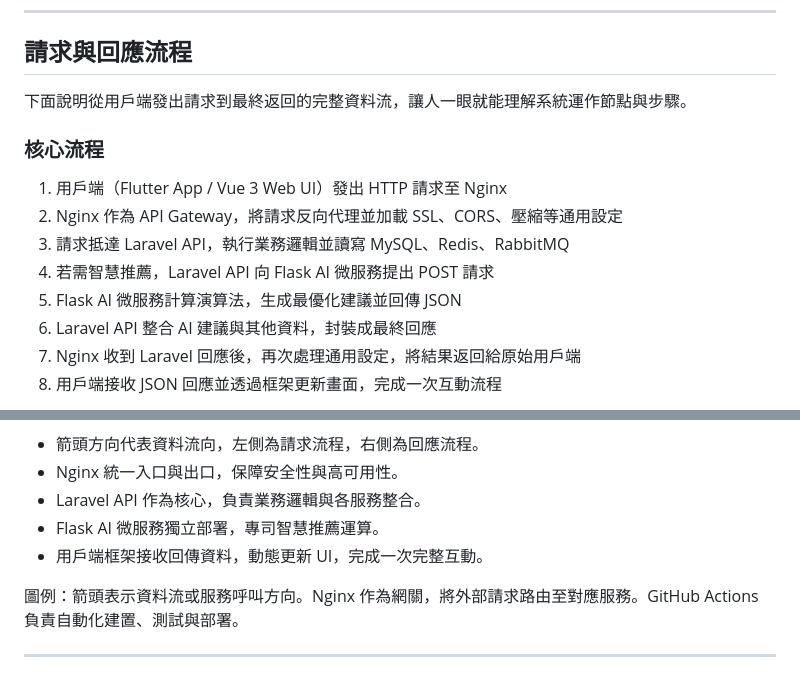
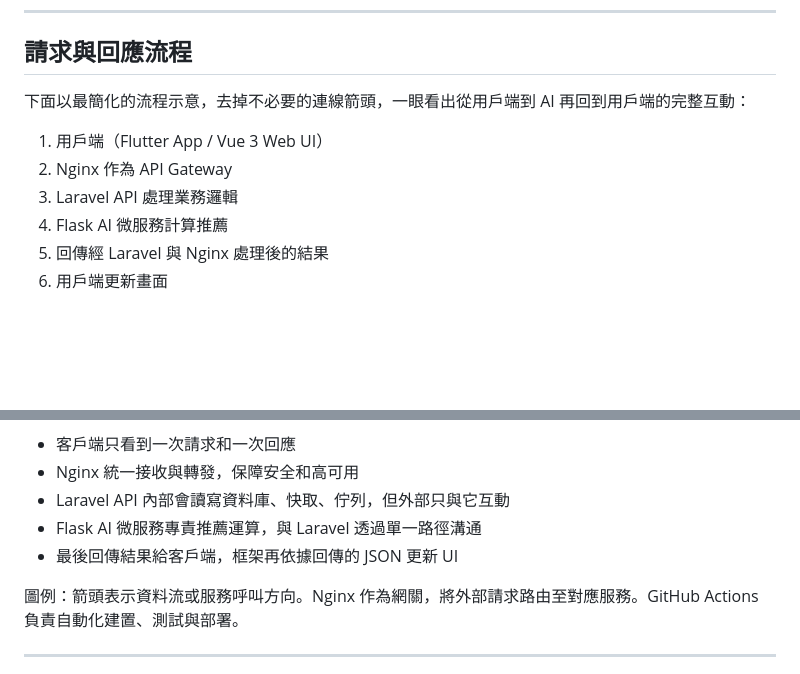
Before and after one commit to BpsEason/petcarehub, a Markdown page: README.md, 2 parts joined by grey strips. Rendered like a GitHub page; blank space fills up the shorter version.

````diff
--- a/README.md
+++ b/README.md
@@ -35,18 +35,14 @@ PetCareHub 是一個創新的全端解決方案，旨在簡化和優化寵物照
 
 ## 請求與回應流程
 
-下面說明從用戶端發出請求到最終返回的完整資料流，讓人一眼就能理解系統運作節點與步驟。
+下面以最簡化的流程示意，去掉不必要的連線箭頭，一眼看出從用戶端到 AI 再回到用戶端的完整互動：
 
-### 核心流程
-
-1. 用戶端（Flutter App / Vue 3 Web UI）發出 HTTP 請求至 Nginx
-2. Nginx 作為 API Gateway，將請求反向代理並加載 SSL、CORS、壓縮等通用設定
-3. 請求抵達 Laravel API，執行業務邏輯並讀寫 MySQL、Redis、RabbitMQ
-4. 若需智慧推薦，Laravel API 向 Flask AI 微服務提出 POST 請求
-5. Flask AI 微服務計算演算法，生成最優化建議並回傳 JSON
-6. Laravel API 整合 AI 建議與其他資料，封裝成最終回應
-7. Nginx 收到 Laravel 回應後，再次處理通用設定，將結果返回給原始用戶端
-8. 用戶端接收 JSON 回應並透過框架更新畫面，完成一次互動流程
+1. 用戶端（Flutter App / Vue 3 Web UI）
+2. Nginx 作為 API Gateway
+3. Laravel API 處理業務邏輯
+4. Flask AI 微服務計算推薦
+5. 回傳經 Laravel 與 Nginx 處理後的結果
+6. 用戶端更新畫面
 
 ```mermaid
 flowchart LR
@@ -82,10 +55,10 @@ flowchart LR
 ```
 
-- 箭頭方向代表資料流向，左側為請求流程，右側為回應流程。
-- Nginx 統一入口與出口，保障安全性與高可用性。
-- Laravel API 作為核心，負責業務邏輯與各服務整合。
-- Flask AI 微服務獨立部署，專司智慧推薦運算。
-- 用戶端框架接收回傳資料，動態更新 UI，完成一次完整互動。
+- 客戶端只看到一次請求和一次回應
+- Nginx 統一接收與轉發，保障安全和高可用
+- Laravel API 內部會讀寫資料庫、快取、佇列，但外部只與它互動
+- Flask AI 微服務專責推薦運算，與 Laravel 透過單一路徑溝通
+- 最後回傳結果給客戶端，框架再依據回傳的 JSON 更新 UI
 
 圖例：箭頭表示資料流或服務呼叫方向。Nginx 作為網關，將外部請求路由至對應服務。GitHub Actions 負責自動化建置、測試與部署。
 
````
Also changed, not shown: other parts of README.md (+6 -29 lines).
